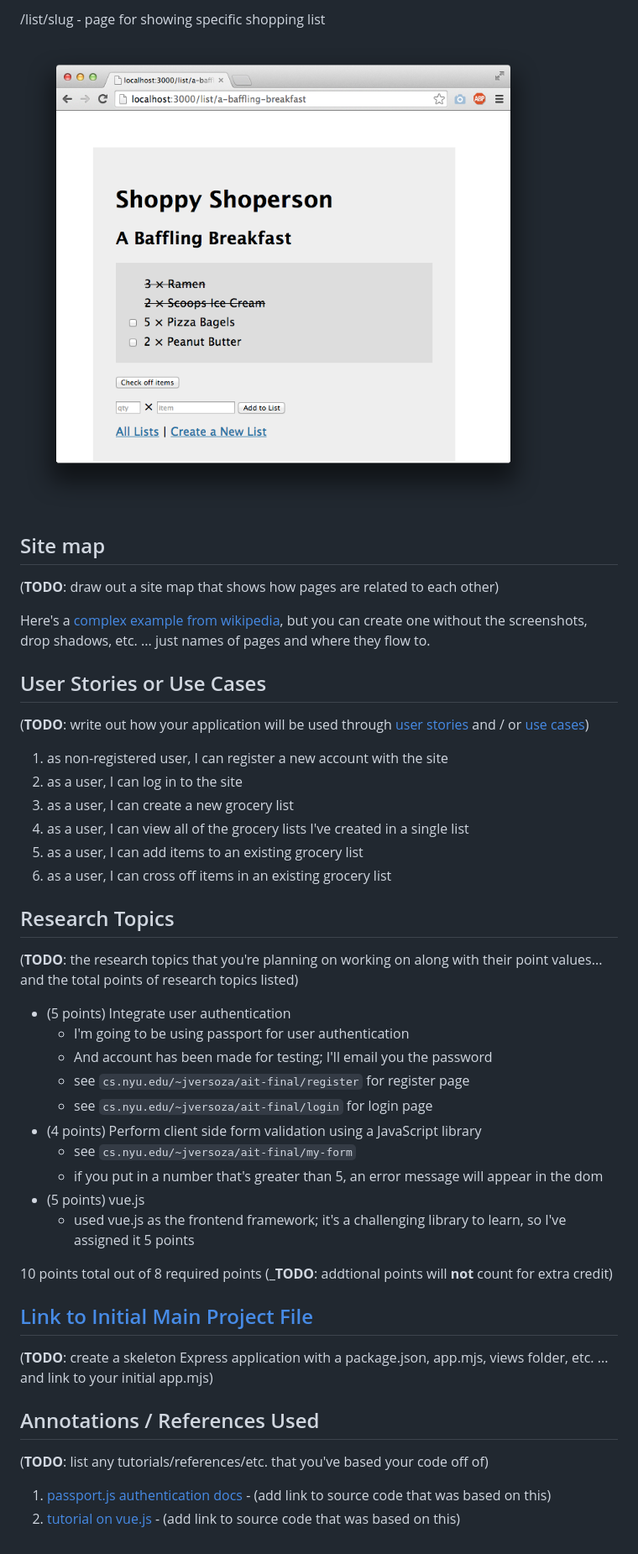
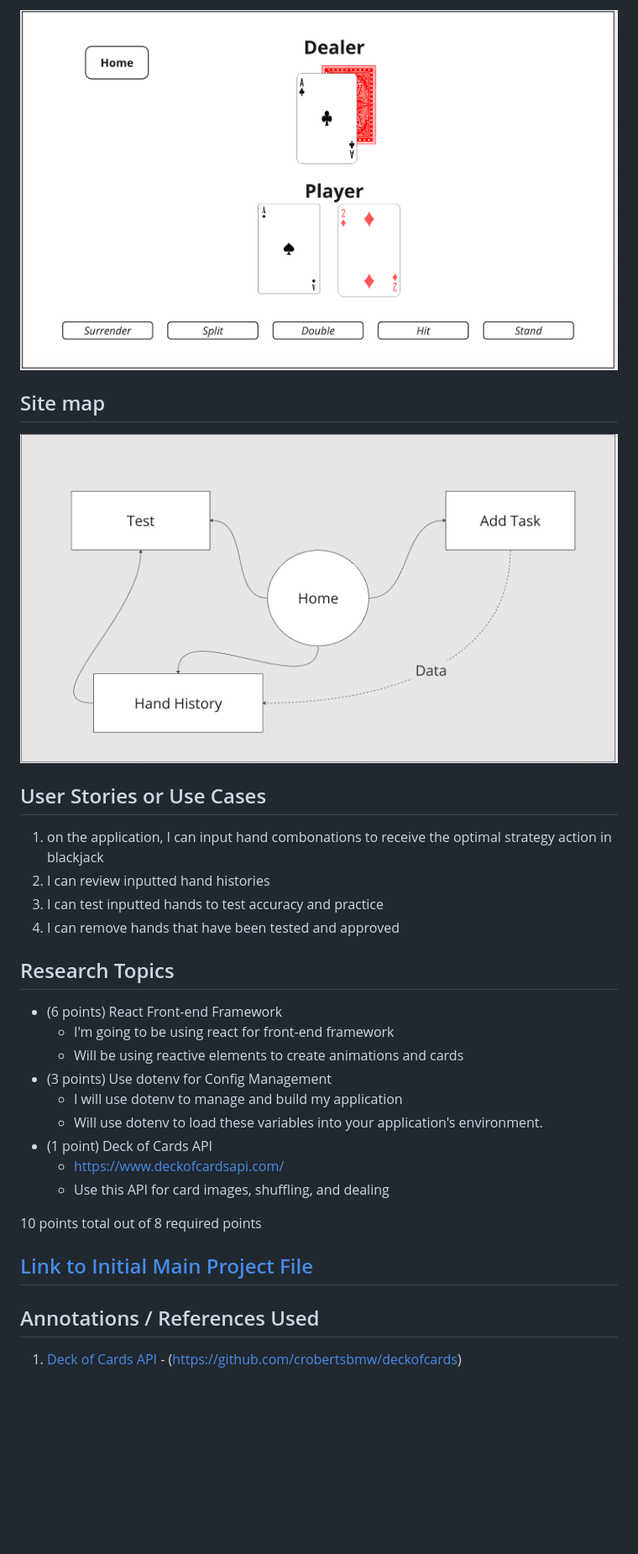
Before and after one commit to aidenfguo/blackjack-basic-strat, a Markdown page: README.md, the part around the change printed below. Shown: that part at 84% size. Rendered like a GitHub page; pictures changed too: documentation/mapping.png (added), documentation/test.png (added); blank space fills up the shorter version.

Commit message:
sess1

```diff
--- a/README.md
+++ b/README.md
@@ -57,50 +57,34 @@ Hand History Example with Embedded Items:
 
-/list/slug - page for showing specific shopping list
-
-![list](documentation/list-slug.png)
+![list](documentation/test.png)
 
 ## Site map
 
-(__TODO__: draw out a site map that shows how pages are related to each other)
-
-Here's a [complex example from wikipedia](https://upload.wikimedia.org/wikipedia/commons/2/20/Sitemap_google.jpg), but you can create one without the screenshots, drop shadows, etc. ... just names of pages and where they flow to.
+![list](documentation/mapping.png)
 
 ## User Stories or Use Cases
 
-(__TODO__: write out how your application will be used through [user stories](http://en.wikipedia.org/wiki/User_story#Format) and / or [use cases](https://en.wikipedia.org/wiki/Use_case))
-
-1. as non-registered user, I can register a new account with the site
-2. as a user, I can log in to the site
-3. as a user, I can create a new grocery list
-4. as a user, I can view all of the grocery lists I've created in a single list
-5. as a user, I can add items to an existing grocery list
-6. as a user, I can cross off items in an existing grocery list
+1. on the application, I can input hand combonations to receive the optimal strategy action in blackjack
+2. I can review inputted hand histories
+3. I can test inputted hands to test accuracy and practice
+4. I can remove hands that have been tested and approved
 
 ## Research Topics
 
-(__TODO__: the research topics that you're planning on working on along with their point values... and the total points of research topics listed)
+* (6 points) React Front-end Framework
+    * I'm going to be using react for front-end framework
+    * Will be using reactive elements to create animations and cards
+* (3 points) Use dotenv for Config Management
+    * I will use dotenv to manage and build my application
+    * Will use dotenv to load these variables into your application's environment.
+* (1 point) Deck of Cards API
+    * https://www.deckofcardsapi.com/
+    * Use this API for card images, shuffling, and dealing
 
-* (5 points) Integrate user authentication
-    * I'm going to be using passport for user authentication
-    * And account has been made for testing; I'll email you the password
-    * see <code>cs.nyu.edu/~jversoza/ait-final/register</code> for register page
-    * see <code>cs.nyu.edu/~jversoza/ait-final/login</code> for login page
-* (4 points) Perform client side form validation using a JavaScript library
-    * see <code>cs.nyu.edu/~jversoza/ait-final/my-form</code>
-    * if you put in a number that's greater than 5, an error message will appear in the dom
-* (5 points) vue.js
-    * used vue.js as the frontend framework; it's a challenging library to learn, so I've assigned it 5 points
-
-10 points total out of 8 required points (___TODO__: addtional points will __not__ count for extra credit)
+10 points total out of 8 required points
 
 
 ## [Link to Initial Main Project File](app.mjs)
 
-(__TODO__: create a skeleton Express application with a package.json, app.mjs, views folder, etc. ... and link to your initial app.mjs)
-
 ## Annotations / References Used
 
-(__TODO__: list any tutorials/references/etc. that you've based your code off of)
-
-1. [passport.js authentication docs](http://passportjs.org/docs) - (add link to source code that was based on this)
-2. [tutorial on vue.js](https://vuejs.org/v2/guide/) - (add link to source code that was based on this)
+1. [Deck of Cards API](https://www.deckofcardsapi.com/) - (https://github.com/crobertsbmw/deckofcards)
```
Also changed, not shown: other parts of README.md (+5 -5 lines), documentation/addHand.png (added), documentation/handHistory.png (added), 3 other files.
